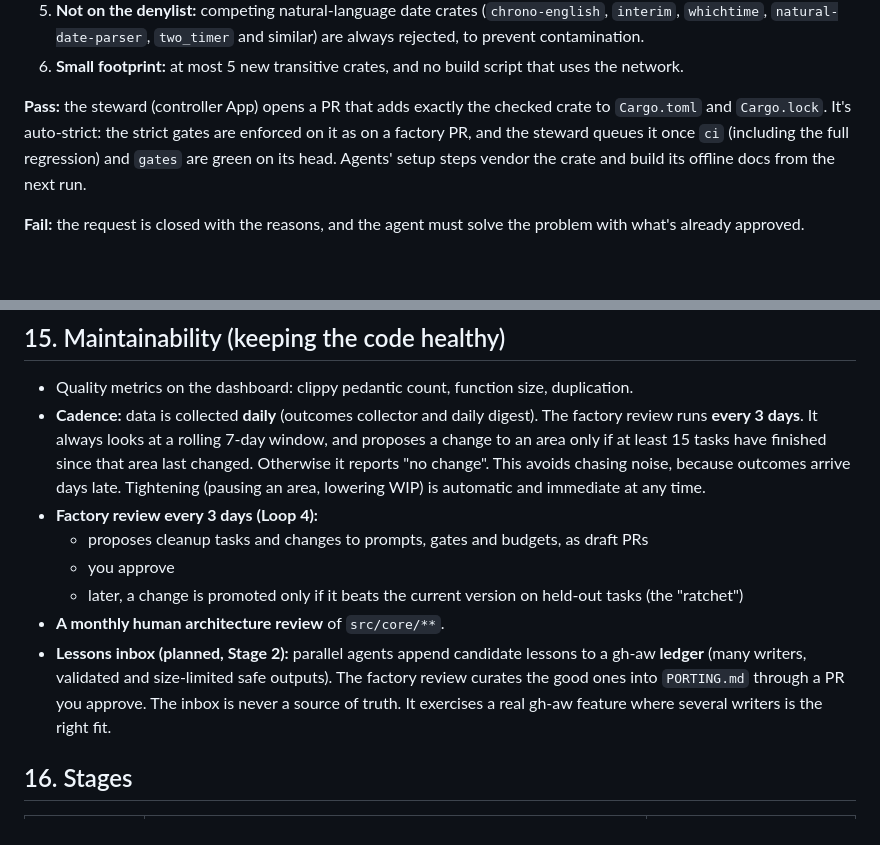
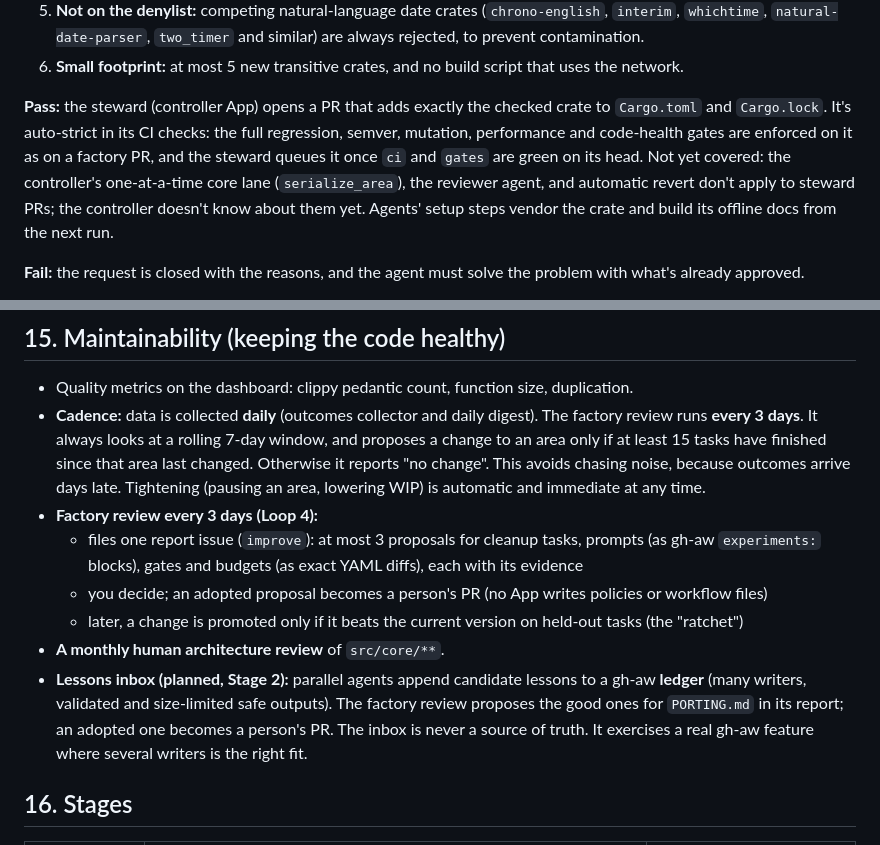
Before and after one commit to sabbasi3-factory-lab/factory, a Markdown page: DESIGN.md, 2 parts joined by grey strips. Rendered like a GitHub page; blank space fills up the shorter version.

Commit message:
DESIGN: Loop 4 and lessons are proposals in the report; steward PRs' missing safeguards (Copilot review)
Co-authored-by: Copilot App <223556219+Copilot@users.noreply.github.com>

```diff
--- a/DESIGN.md
+++ b/DESIGN.md
@@ -270,7 +270,7 @@ Agents can't edit `Cargo.toml`. When an agent needs a crate, it files a `depende
 5. **Not on the denylist:** competing natural-language date crates (`chrono-english`, `interim`, `whichtime`, `natural-date-parser`, `two_timer` and similar) are always rejected, to prevent contamination.
 6. **Small footprint:** at most 5 new transitive crates, and no build script that uses the network.
 
-**Pass:** the steward (controller App) opens a PR that adds exactly the checked crate to `Cargo.toml` and `Cargo.lock`. It's auto-strict: the strict gates are enforced on it as on a factory PR, and the steward queues it once `ci` (including the full regression) and `gates` are green on its head. Agents' setup steps vendor the crate and build its offline docs from the next run.
+**Pass:** the steward (controller App) opens a PR that adds exactly the checked crate to `Cargo.toml` and `Cargo.lock`. It's auto-strict in its CI checks: the full regression, semver, mutation, performance and code-health gates are enforced on it as on a factory PR, and the steward queues it once `ci` and `gates` are green on its head. Not yet covered: the controller's one-at-a-time core lane (`serialize_area`), the reviewer agent, and automatic revert don't apply to steward PRs; the controller doesn't know about them yet. Agents' setup steps vendor the crate and build its offline docs from the next run.
 
 **Fail:** the request is closed with the reasons, and the agent must solve the problem with what's already approved.
 
@@ -463,11 +463,11 @@ The repo is public, so the audit log, Actions logs, run artifacts (prompts, agen
 - Quality metrics on the dashboard: clippy pedantic count, function size, duplication.
 - **Cadence:** data is collected **daily** (outcomes collector and daily digest). The factory review runs **every 3 days**. It always looks at a rolling 7-day window, and proposes a change to an area only if at least 15 tasks have finished since that area last changed. Otherwise it reports "no change". This avoids chasing noise, because outcomes arrive days late. Tightening (pausing an area, lowering WIP) is automatic and immediate at any time.
 - **Factory review every 3 days (Loop 4):**
-  - proposes cleanup tasks and changes to prompts, gates and budgets, as draft PRs
-  - you approve
+  - files one report issue (`improve`): at most 3 proposals for cleanup tasks, prompts (as gh-aw `experiments:` blocks), gates and budgets (as exact YAML diffs), each with its evidence
+  - you decide; an adopted proposal becomes a person's PR (no App writes policies or workflow files)
   - later, a change is promoted only if it beats the current version on held-out tasks (the "ratchet")
 - **A monthly human architecture review** of `src/core/**`.
-- **Lessons inbox (planned, Stage 2):** parallel agents append candidate lessons to a gh-aw **ledger** (many writers, validated and size-limited safe outputs). The factory review curates the good ones into `PORTING.md` through a PR you approve. The inbox is never a source of truth. It exercises a real gh-aw feature where several writers is the right fit.
+- **Lessons inbox (planned, Stage 2):** parallel agents append candidate lessons to a gh-aw **ledger** (many writers, validated and size-limited safe outputs). The factory review proposes the good ones for `PORTING.md` in its report; an adopted one becomes a person's PR. The inbox is never a source of truth. It exercises a real gh-aw feature where several writers is the right fit.
 
 ## 16. Stages
 
```
